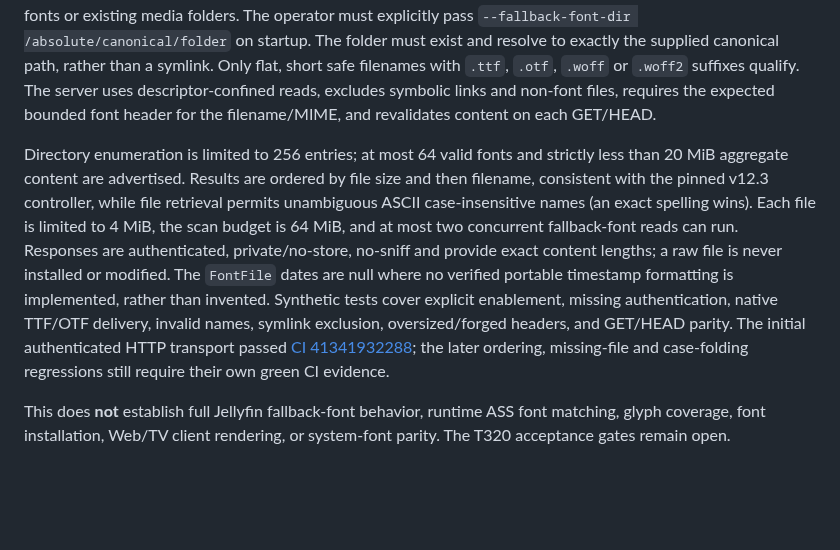
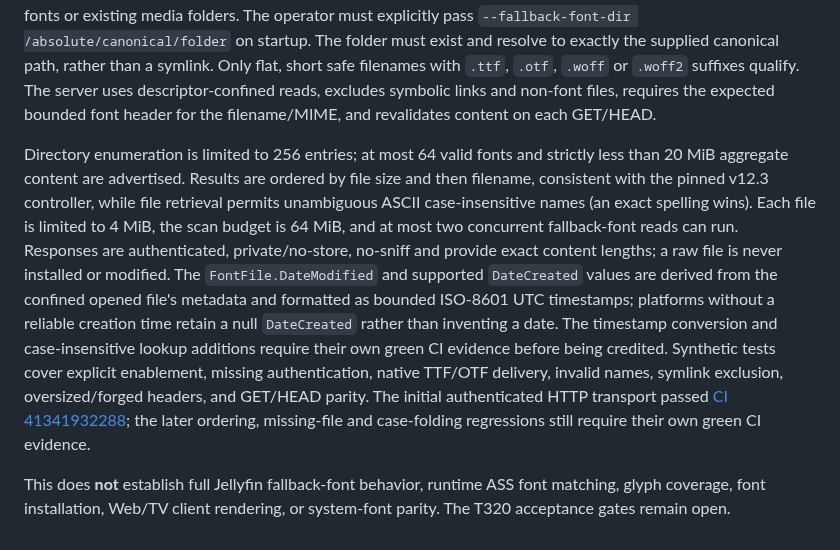
Before and after one commit to sguzman/pelagos, a Markdown page: docs/COMPATIBILITY.md, the part around the change. Rendered like a GitHub page; blank space fills up the shorter version.

Commit message:
docs(compat): describe descriptor-sourced fallback font UTC metadata limitations

```diff
--- a/docs/COMPATIBILITY.md
+++ b/docs/COMPATIBILITY.md
@@ -344,6 +344,6 @@ This subset does **not** implement font installation, ASS/SSA render-fidelity gu
 
 Pelagos now implements the Jellyfin-shaped authenticated `GET /FallbackFont/Fonts` list and `GET/HEAD /FallbackFont/Fonts/{name}` file route. By default the list is empty; for a missing **safe** font filename the HTTP file endpoint deliberately responds with an empty 200 instead of 204, matching the pinned v12.3 controller's client-compatibility behavior. Unsafe filename syntax still returns 404. The daemon does **not** enumerate system fonts or existing media folders. The operator must explicitly pass `--fallback-font-dir /absolute/canonical/folder` on startup. The folder must exist and resolve to exactly the supplied canonical path, rather than a symlink. Only flat, short safe filenames with `.ttf`, `.otf`, `.woff` or `.woff2` suffixes qualify. The server uses descriptor-confined reads, excludes symbolic links and non-font files, requires the expected bounded font header for the filename/MIME, and revalidates content on each GET/HEAD.
 
-Directory enumeration is limited to 256 entries; at most 64 valid fonts and strictly less than 20 MiB aggregate content are advertised. Results are ordered by file size and then filename, consistent with the pinned v12.3 controller, while file retrieval permits unambiguous ASCII case-insensitive names (an exact spelling wins). Each file is limited to 4 MiB, the scan budget is 64 MiB, and at most two concurrent fallback-font reads can run. Responses are authenticated, private/no-store, no-sniff and provide exact content lengths; a raw file is never installed or modified. The `FontFile` dates are null where no verified portable timestamp formatting is implemented, rather than invented. Synthetic tests cover explicit enablement, missing authentication, native TTF/OTF delivery, invalid names, symlink exclusion, oversized/forged headers, and GET/HEAD parity. The initial authenticated HTTP transport passed [CI 41341932288](https://github.com/sguzman/pelagos/actions/runs/41341932288); the later ordering, missing-file and case-folding regressions still require their own green CI evidence.
+Directory enumeration is limited to 256 entries; at most 64 valid fonts and strictly less than 20 MiB aggregate content are advertised. Results are ordered by file size and then filename, consistent with the pinned v12.3 controller, while file retrieval permits unambiguous ASCII case-insensitive names (an exact spelling wins). Each file is limited to 4 MiB, the scan budget is 64 MiB, and at most two concurrent fallback-font reads can run. Responses are authenticated, private/no-store, no-sniff and provide exact content lengths; a raw file is never installed or modified. The `FontFile.DateModified` and supported `DateCreated` values are derived from the confined opened file's metadata and formatted as bounded ISO-8601 UTC timestamps; platforms without a reliable creation time retain a null `DateCreated` rather than inventing a date. The timestamp conversion and case-insensitive lookup additions require their own green CI evidence before being credited. Synthetic tests cover explicit enablement, missing authentication, native TTF/OTF delivery, invalid names, symlink exclusion, oversized/forged headers, and GET/HEAD parity. The initial authenticated HTTP transport passed [CI 41341932288](https://github.com/sguzman/pelagos/actions/runs/41341932288); the later ordering, missing-file and case-folding regressions still require their own green CI evidence.
 
 This does **not** establish full Jellyfin fallback-font behavior, runtime ASS font matching, glyph coverage, font installation, Web/TV client rendering, or system-font parity. The T320 acceptance gates remain open.
```
